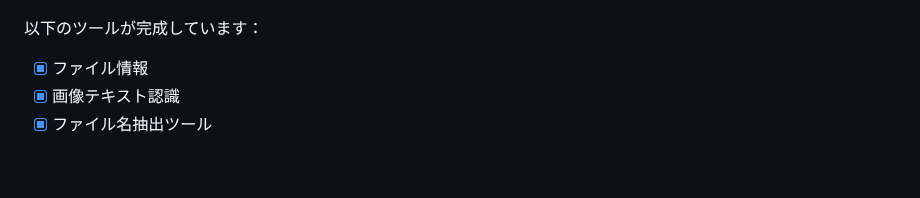
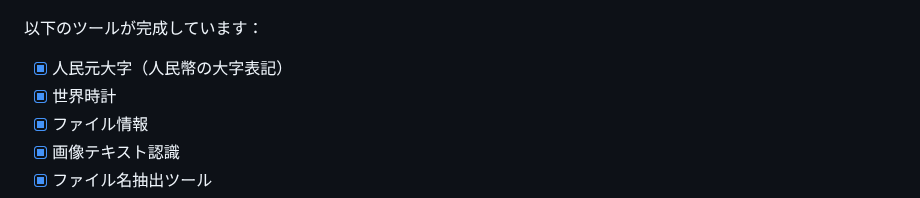
Before and after one commit to jaywcjlove/DevHub, a Markdown page: README.ja.md, the part around the change. Rendered like a GitHub page; blank space fills up the shorter version.

Commit message:
doc: Update document.

```diff
--- a/README.ja.md
+++ b/README.ja.md
@@ -32,6 +32,8 @@
 
 以下のツールが完成しています：
 
+- [x] 人民元大字（人民幣の大字表記）
+- [x] 世界時計
 - [x] ファイル情報
 - [x] 画像テキスト認識
 - [x] ファイル名抽出ツール
```
